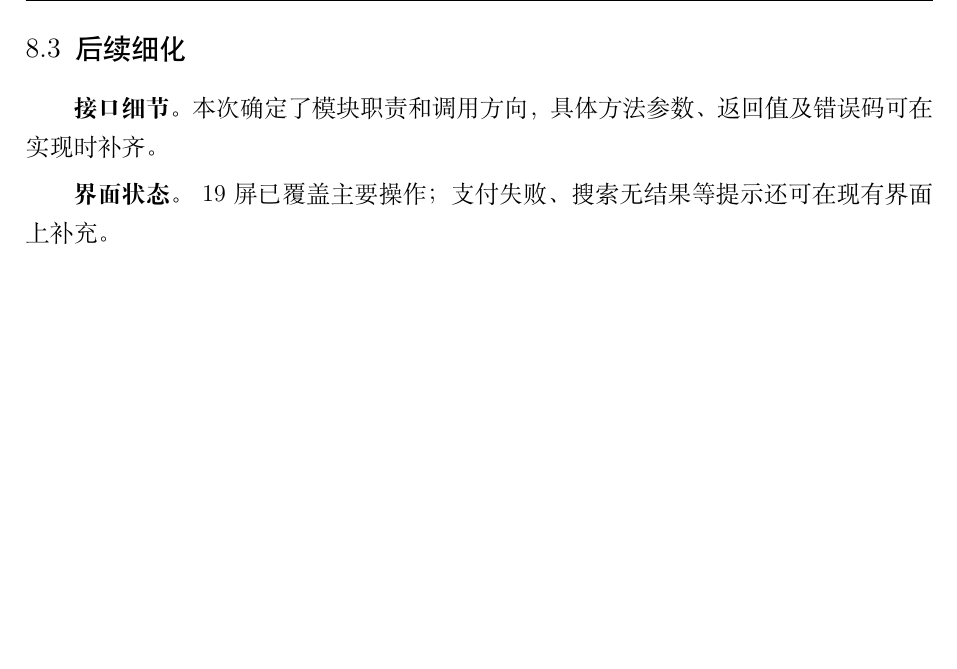
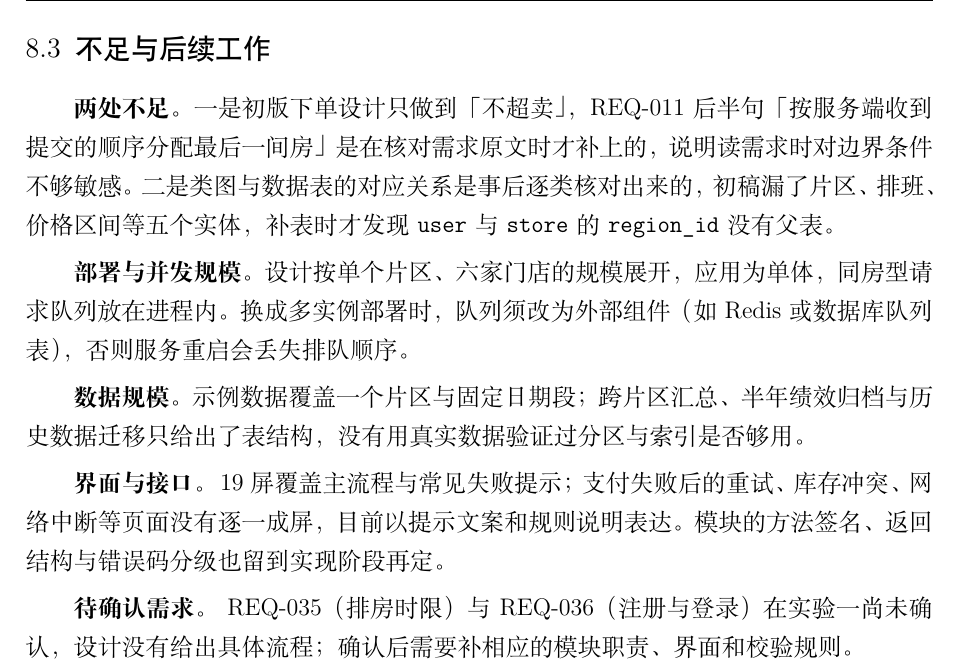
Before and after one commit to ruzhai/software-engineering-labs, a LaTeX document (实验报告/report.tex, which reads 实验报告/ch8.tex): part of page 56 of 59, cut at the place of the change, the shorter picture padded with empty space. Compiled offline with XeLaTeX.

Commit message:
扩写第 8.3 节为不足与后续工作
- 补两句真实不足：REQ-011 排序后补、类图与数据表事后对齐
- 展开四条后续：部署与并发规模、数据规模、界面与接口、待确认需求
- 原「接口细节」「界面状态」合并进「界面与接口」

Co-Authored-By: Claude Code <noreply@anthropic.com>

```diff
--- a/实验报告/ch8.tex
+++ b/实验报告/ch8.tex
@@ -38,8 +38,14 @@
 
 报告和界面初稿由 AI 辅助生成，我负责对照实验一需求核对设计内容。19 屏界面完成后，曾出现跨屏余量、取消文案与业务规则不一致的问题；我依据统一示例数据和需求编号提出修改意见，再检查改后的图稿。这个过程让我发现，界面和 UML 图除了展示方案，也能用来检查前面讨论的规则有没有真正落到每个操作上。AI 的具体使用与修改记录见第 7 章。
 
-\subsection{后续细化}
+\subsection{不足与后续工作}
 
-\textbf{接口细节。} 本次确定了模块职责和调用方向，具体方法参数、返回值及错误码可在实现时补齐。
+\textbf{两处不足。} 一是初版下单设计只做到「不超卖」，REQ-011 后半句「按服务端收到提交的顺序分配最后一间房」是在核对需求原文时才补上的，说明读需求时对边界条件不够敏感。二是类图与数据表的对应关系是事后逐类核对出来的，初稿漏了片区、排班、价格区间等五个实体，补表时才发现 \texttt{user} 与 \texttt{store} 的 \texttt{region\_id} 没有父表。
 
-\textbf{界面状态。} 19 屏已覆盖主要操作；支付失败、搜索无结果等提示还可在现有界面上补充。
+\textbf{部署与并发规模。} 设计按单个片区、六家门店的规模展开，应用为单体，同房型请求队列放在进程内。换成多实例部署时，队列须改为外部组件（如 Redis 或数据库队列表），否则服务重启会丢失排队顺序。
+
+\textbf{数据规模。} 示例数据覆盖一个片区与固定日期段；跨片区汇总、半年绩效归档与历史数据迁移只给出了表结构，没有用真实数据验证过分区与索引是否够用。
+
+\textbf{界面与接口。} 19 屏覆盖主流程与常见失败提示；支付失败后的重试、库存冲突、网络中断等页面没有逐一成屏，目前以提示文案和规则说明表达。模块的方法签名、返回结构与错误码分级也留到实现阶段再定。
+
+\textbf{待确认需求。} REQ-035（排房时限）与 REQ-036（注册与登录）在实验一尚未确认，设计没有给出具体流程；确认后需要补相应的模块职责、界面和校验规则。
```
Also changed, not shown: _过程材料/AI使用记录.md (+9 -0 lines).
